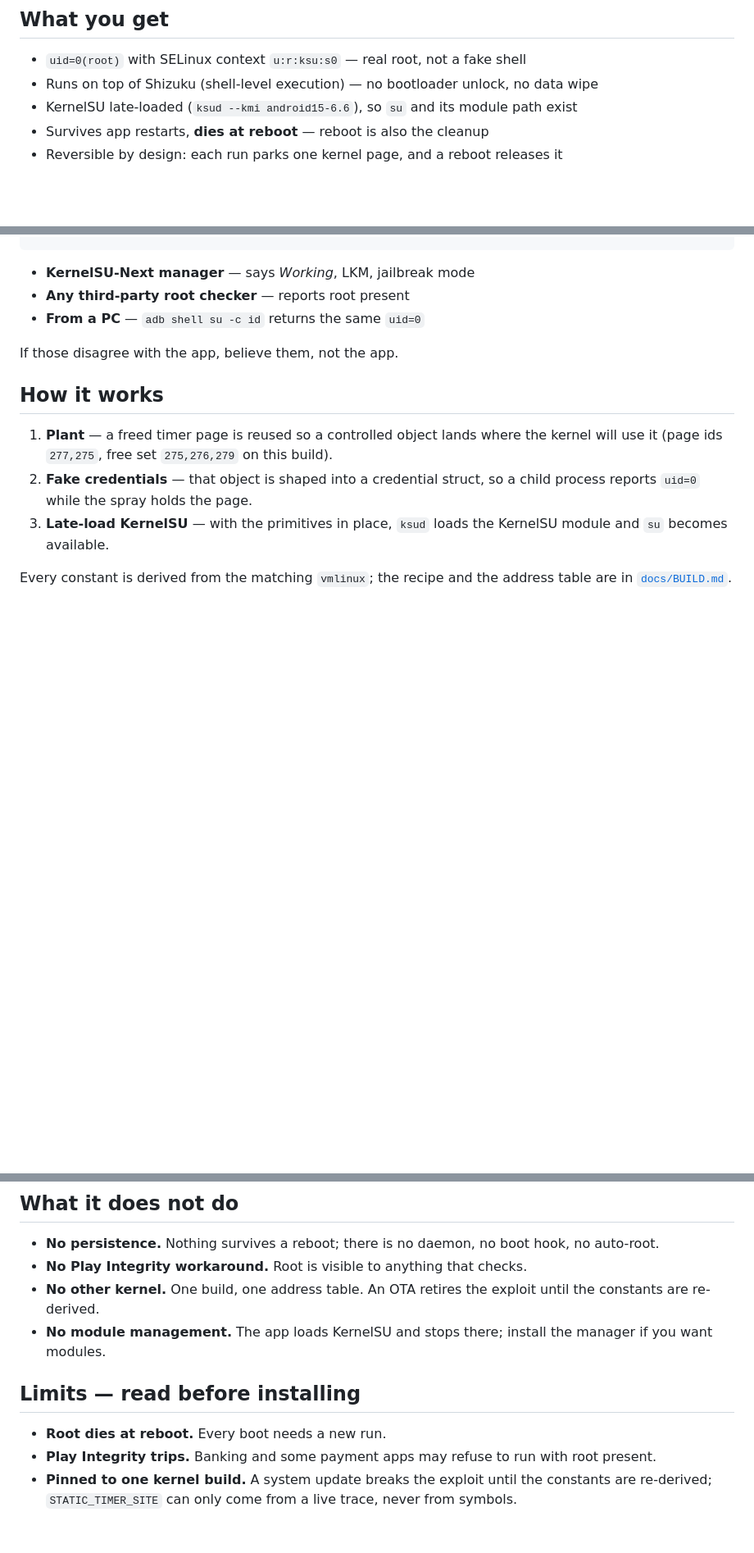
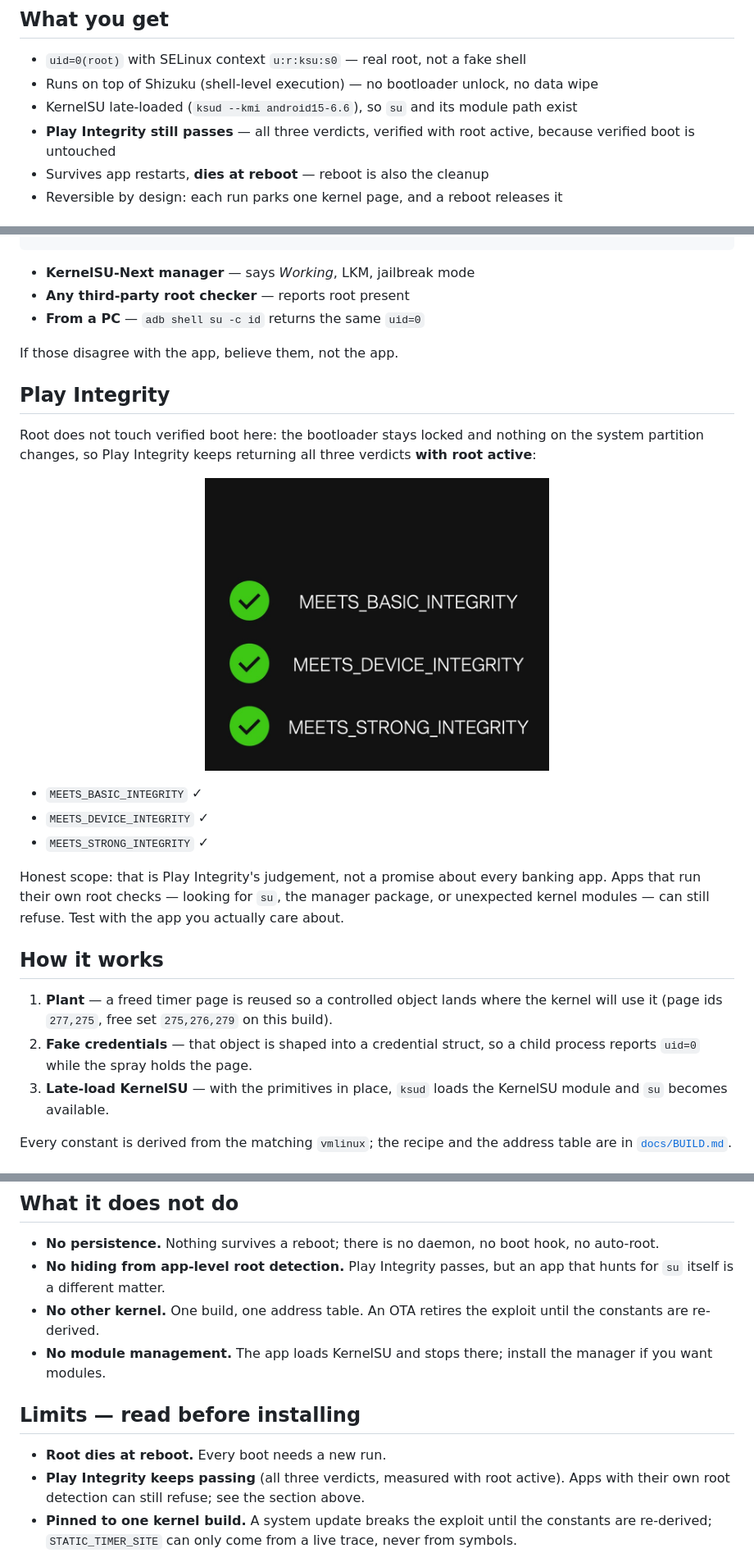
Before and after one commit to tw0m8/oppo-jailbreak, a Markdown page: README.md, 3 parts joined by grey strips. Shown at 82% size. Drawn GitHub-style; pictures changed too: media/play-integrity.png (added); blank space fills up the shorter version.

Commit message:
README: correct the Play Integrity claim
Measured on the test device: all three verdicts pass with root active, because
the bootloader stays locked and the system partition is untouched. The previous
text claimed the opposite - it was an assumption, not a measurement. Softened to
what is actually true: Play Integrity passes, apps with their own root checks
may still refuse.

```diff
--- a/README.md
+++ b/README.md
@@ -47,6 +47,8 @@ third-party checker that has no knowledge of this project reports root present o
 - `uid=0(root)` with SELinux context `u:r:ksu:s0` — real root, not a fake shell
 - Runs on top of Shizuku (shell-level execution) — no bootloader unlock, no data wipe
 - KernelSU late-loaded (`ksud --kmi android15-6.6`), so `su` and its module path exist
+- **Play Integrity still passes** — all three verdicts, verified with root active, because verified
+  boot is untouched
 - Survives app restarts, **dies at reboot** — reboot is also the cleanup
 - Reversible by design: each run parks one kernel page, and a reboot releases it
 
@@ -95,6 +97,23 @@ grep -c kernelsu /proc/modules  # 1
 
 If those disagree with the app, believe them, not the app.
 
+## Play Integrity
+
+Root does not touch verified boot here: the bootloader stays locked and nothing on the system
+partition changes, so Play Integrity keeps returning all three verdicts **with root active**:
+
+<p align="center">
+  <img src="media/play-integrity.png" alt="Play Integrity API Checker showing MEETS_BASIC_INTEGRITY, MEETS_DEVICE_INTEGRITY and MEETS_STRONG_INTEGRITY all passing" width="420">
+</p>
+
+- `MEETS_BASIC_INTEGRITY` ✓
+- `MEETS_DEVICE_INTEGRITY` ✓
+- `MEETS_STRONG_INTEGRITY` ✓
+
+Honest scope: that is Play Integrity's judgement, not a promise about every banking app. Apps that
+run their own root checks — looking for `su`, the manager package, or unexpected kernel modules —
+can still refuse. Test with the app you actually care about.
+
 ## How it works
 
 1. **Plant** — a freed timer page is reused so a controlled object lands where the kernel will use
@@ -133,7 +152,8 @@ Per-attempt checklist: [`docs/RUNBOOK.md`](docs/RUNBOOK.md). Log lines decoded:
 ## What it does not do
 
 - **No persistence.** Nothing survives a reboot; there is no daemon, no boot hook, no auto-root.
-- **No Play Integrity workaround.** Root is visible to anything that checks.
+- **No hiding from app-level root detection.** Play Integrity passes, but an app that hunts for
+  `su` itself is a different matter.
 - **No other kernel.** One build, one address table. An OTA retires the exploit until the
   constants are re-derived.
 - **No module management.** The app loads KernelSU and stops there; install the manager if you
@@ -142,7 +162,8 @@ Per-attempt checklist: [`docs/RUNBOOK.md`](docs/RUNBOOK.md). Log lines decoded:
 ## Limits — read before installing
 
 - **Root dies at reboot.** Every boot needs a new run.
-- **Play Integrity trips.** Banking and some payment apps may refuse to run with root present.
+- **Play Integrity keeps passing** (all three verdicts, measured with root active). Apps with their
+own root detection can still refuse; see the section above.
 - **Pinned to one kernel build.** A system update breaks the exploit until the constants are
   re-derived; `STATIC_TIMER_SITE` can only come from a live trace, never from symbols.
 - **A lost race can panic the device.** It happened once here, on a first-boot attempt.
```
Also changed, not shown: SKILL.md (+3 -1 lines).
